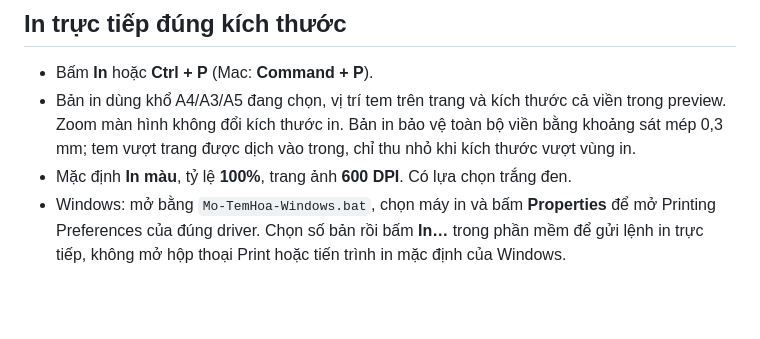
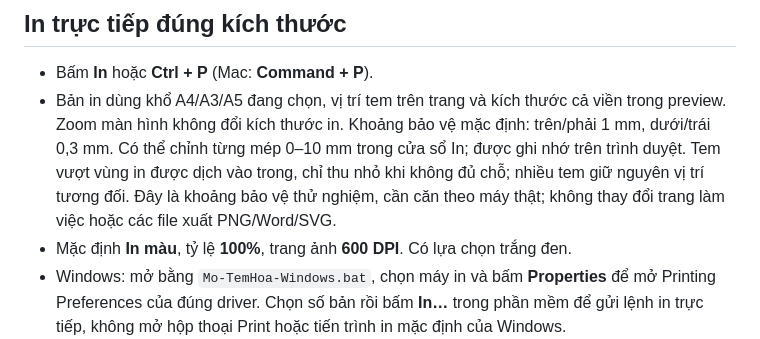
Before and after one commit to minhdienhp2013/TEMhoa, a Markdown page: README.md, the part around the change. GitHub-like rendering; blank space fills up the shorter version.

Commit message:
Tinh chỉnh mép trên và phải khi in, thêm khoảng bảo vệ từng mép

```diff
--- a/README.md
+++ b/README.md
@@ -73,7 +73,7 @@ Các mẫu cá nhân không được đưa lên GitHub. Khi cập nhật bằng
 ## In trực tiếp đúng kích thước
 
 - Bấm **In** hoặc **Ctrl + P** (Mac: **Command + P**).
-- Bản in dùng khổ A4/A3/A5 đang chọn, vị trí tem trên trang và kích thước cả viền trong preview. Zoom màn hình không đổi kích thước in. Bản in bảo vệ toàn bộ viền bằng khoảng sát mép 0,3 mm; tem vượt trang được dịch vào trong, chỉ thu nhỏ khi kích thước vượt vùng in.
+- Bản in dùng khổ A4/A3/A5 đang chọn, vị trí tem trên trang và kích thước cả viền trong preview. Zoom màn hình không đổi kích thước in. Khoảng bảo vệ mặc định: trên/phải 1 mm, dưới/trái 0,3 mm. Có thể chỉnh từng mép 0–10 mm trong cửa sổ In; được ghi nhớ trên trình duyệt. Tem vượt vùng in được dịch vào trong, chỉ thu nhỏ khi không đủ chỗ; nhiều tem giữ nguyên vị trí tương đối. Đây là khoảng bảo vệ thử nghiệm, cần căn theo máy thật; không thay đổi trang làm việc hoặc các file xuất PNG/Word/SVG.
 - Mặc định **In màu**, tỷ lệ **100%**, trang ảnh **600 DPI**. Có lựa chọn trắng đen.
 - Windows: mở bằng `Mo-TemHoa-Windows.bat`, chọn máy in và bấm **Properties** để mở Printing Preferences của đúng driver. Chọn số bản rồi bấm **In…** trong phần mềm để gửi lệnh in trực tiếp, không mở hộp thoại Print hoặc tiến trình in mặc định của Windows.
 - Cập nhật đầy đủ `Print-TemHoa-Windows.ps1` cùng các file ứng dụng. Không cần cài thêm Python để in trên Windows.
```
